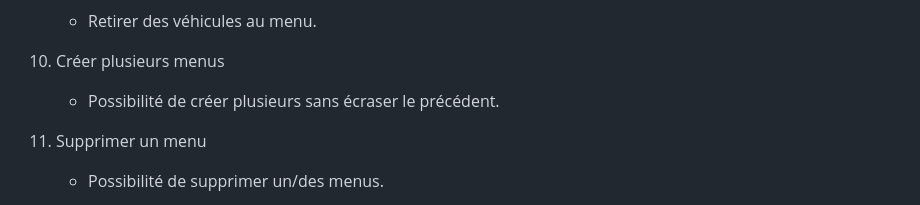
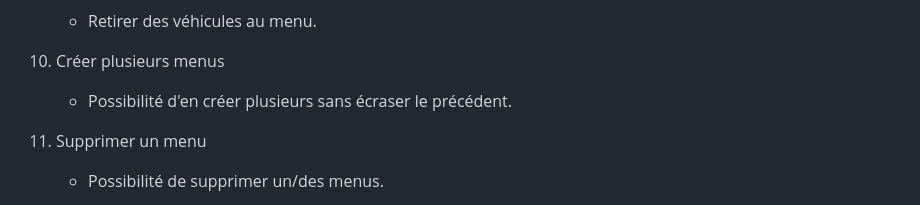
Before and after one commit to x3Lo/fxGuard, a Markdown page: README.md, the part around the change. Drawn GitHub-style.

Commit message:
edit CdC : 2.1 desc fonc : orthographe

```diff
--- a/README.md
+++ b/README.md
@@ -88,7 +88,7 @@ Le site Web a pour vocation à être utilisé par une tranche de public assez va
     - Retirer des véhicules au menu.
 
 10. Créer plusieurs menus
-    - Possibilité de créer plusieurs sans écraser le précédent.
+    - Possibilité d'en créer plusieurs sans écraser le précédent.
 
 11. Supprimer un menu
     - Possibilité de supprimer un/des menus.
```
